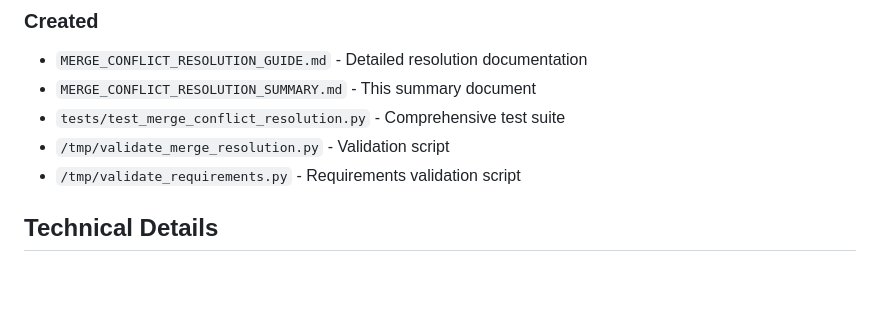
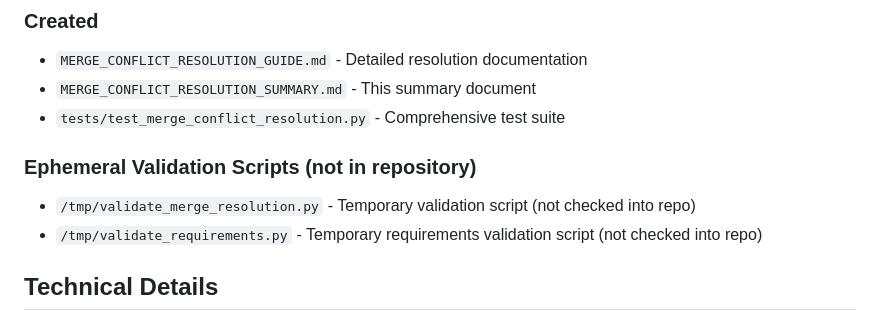
Before and after one commit to motanova84/-jmmotaburr-riemann-adelic, a Markdown page: MERGE_CONFLICT_RESOLUTION_SUMMARY.md, the part around the change. GitHub-like rendering; blank space fills up the shorter version.

Commit message:
Update MERGE_CONFLICT_RESOLUTION_SUMMARY.md
Co-authored-by: Copilot <175728472+Copilot@users.noreply.github.com>

```diff
--- a/MERGE_CONFLICT_RESOLUTION_SUMMARY.md
+++ b/MERGE_CONFLICT_RESOLUTION_SUMMARY.md
@@ -76,9 +76,10 @@ Tests run: 8
 - `MERGE_CONFLICT_RESOLUTION_GUIDE.md` - Detailed resolution documentation
 - `MERGE_CONFLICT_RESOLUTION_SUMMARY.md` - This summary document
 - `tests/test_merge_conflict_resolution.py` - Comprehensive test suite
-- `/tmp/validate_merge_resolution.py` - Validation script
-- `/tmp/validate_requirements.py` - Requirements validation script
 
+### Ephemeral Validation Scripts (not in repository)
+- `/tmp/validate_merge_resolution.py` - Temporary validation script (not checked into repo)
+- `/tmp/validate_requirements.py` - Temporary requirements validation script (not checked into repo)
 ## Technical Details
 
 ### Final Package Structure
```
